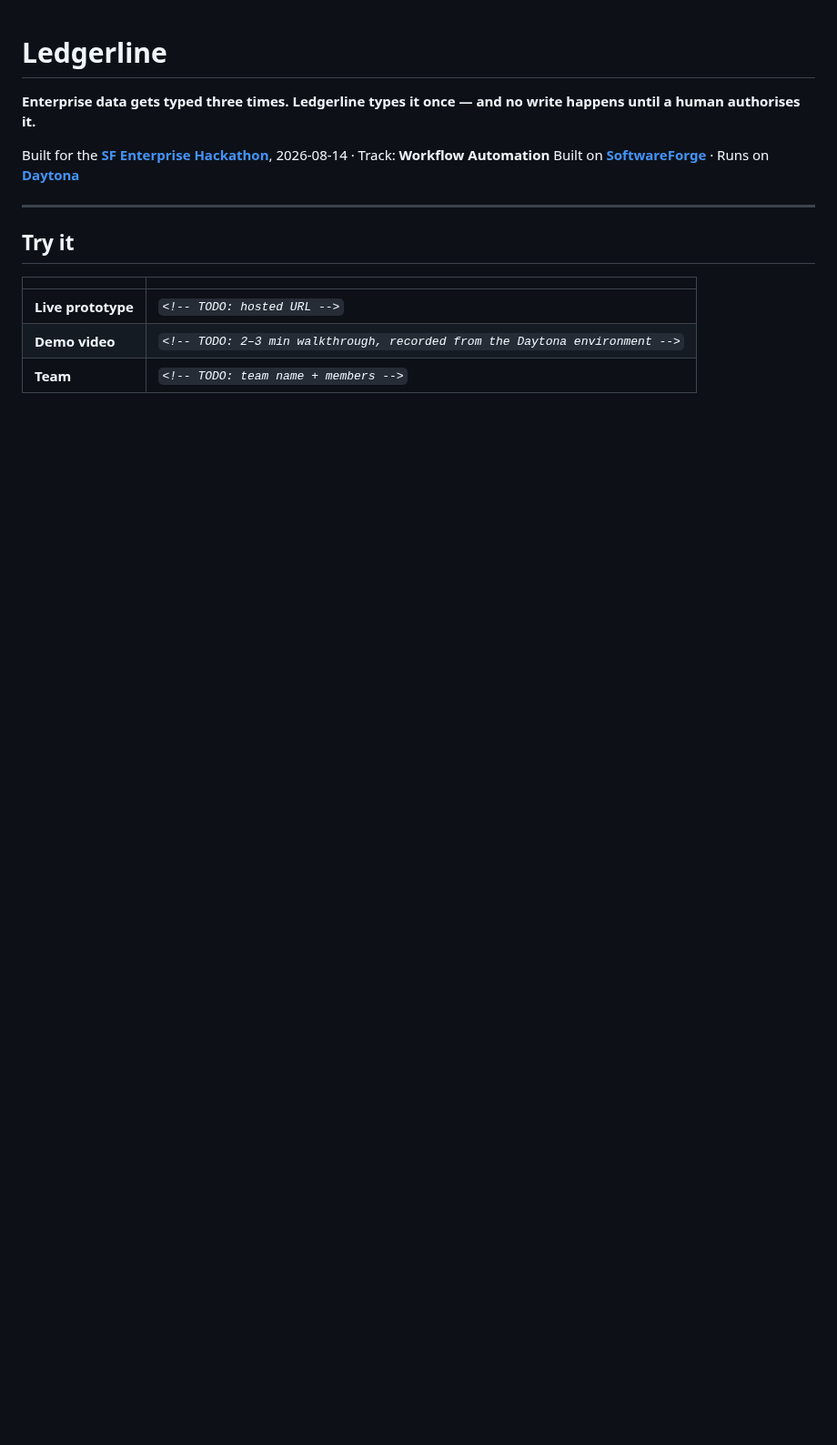
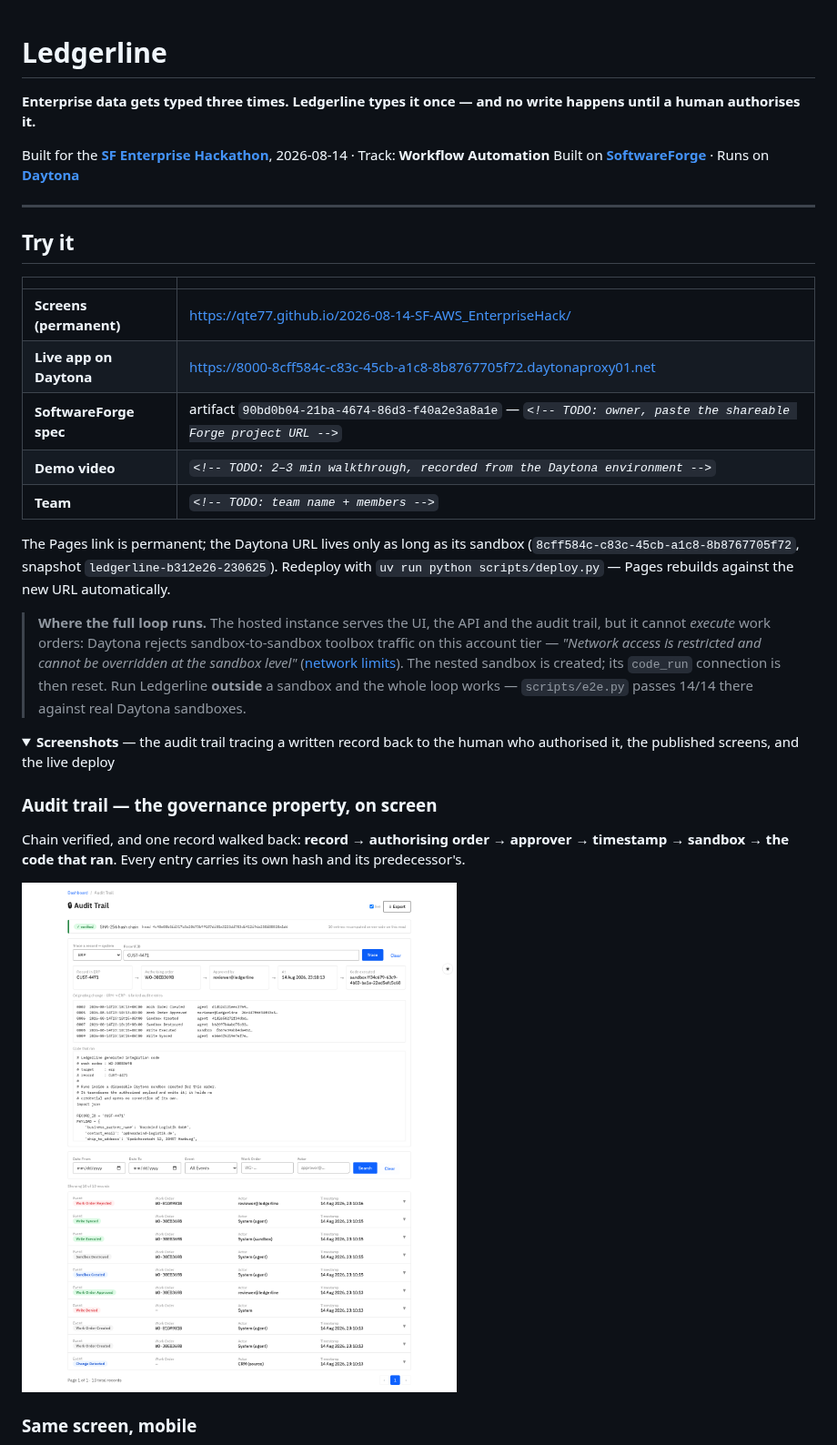
Before and after one commit to qte77/2026-08-14-SF-AWS_EnterpriseHack, a Markdown page: README.md, the part around one of its changes. Shown at 91% size. GitHub-like rendering; folded sections open; blank space fills up the shorter version.

```diff
--- a/README.md
+++ b/README.md
@@ -13,6 +13,37 @@ Built on **[SoftwareForge](https://softwareforge.ai/)** · Runs on **[Daytona](h
 
 | | |
 |---|---|
-| **Live prototype** | _`<!-- TODO: hosted URL -->`_ |
+| **Screens (permanent)** | <https://qte77.github.io/2026-08-14-SF-AWS_EnterpriseHack/> |
+| **Live app on Daytona** | <https://8000-8cff584c-c83c-45cb-a1c8-8b8767705f72.daytonaproxy01.net> |
+| **SoftwareForge spec** | artifact `90bd0b04-21ba-4674-86d3-f40a2e3a8a1e` — _`<!-- TODO: owner, paste the shareable Forge project URL -->`_ |
 | **Demo video** | _`<!-- TODO: 2–3 min walkthrough, recorded from the Daytona environment -->`_ |
 | **Team** | _`<!-- TODO: team name + members -->`_ |
+
+The Pages link is permanent; the Daytona URL lives only as long as its sandbox
+(`8cff584c-c83c-45cb-a1c8-8b8767705f72`, snapshot `ledgerline-b312e26-230625`). Redeploy with
+`uv run python scripts/deploy.py` — Pages rebuilds against the new URL automatically.
+
+> **Where the full loop runs.** The hosted instance serves the UI, the API and the
+> audit trail, but it cannot *execute* work orders: Daytona rejects
+> sandbox-to-sandbox toolbox traffic on this account tier — *"Network access is
+> restricted and cannot be overridden at the sandbox level"*
+> ([network limits](https://www.daytona.io/docs/en/network-limits/#tier-based-network-restrictions)).
+> The nested sandbox is created; its `code_run` connection is then reset. Run
+> Ledgerline **outside** a sandbox and the whole loop works — `scripts/e2e.py`
+> passes 14/14 there against real Daytona sandboxes.
+
+<!-- markdownlint-disable MD033 -->
+<details>
+<summary><b>Screenshots</b> — the audit trail tracing a written record back to the human who authorised it, the published screens, and the live deploy</summary>
+
+### Audit trail — the governance property, on screen
+
+Chain verified, and one record walked back: **record → authorising order → approver
+→ timestamp → sandbox → the code that ran**. Every entry carries its own hash and
+its predecessor's.
+
+![Ledgerline audit trail: SHA-256 chain verified, a record traced back through its
+authorising order to the sandbox and the code that executed](docs/screenshots/audit-trail-desktop.png)
+
+### Same screen, mobile
+
```
Also changed, not shown: other parts of README.md (+25 -0 lines), docs/plans/0001-governed-sync-agent.md (+10 -4 lines), docs/screenshots/daytona-hosted.png (added), docs/screenshots/pages-audit-trail.png (added), docs/screenshots/pages-landing.png (added).
